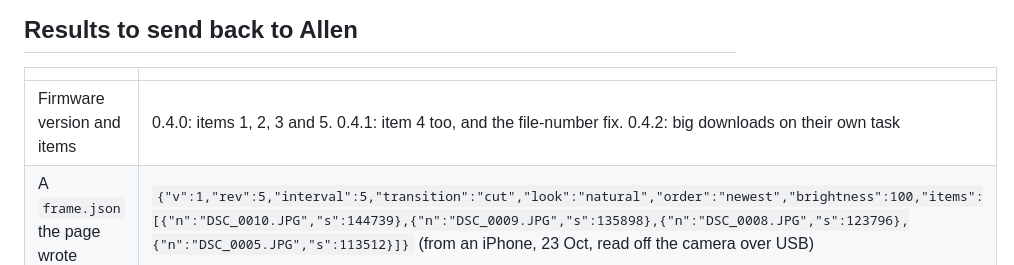
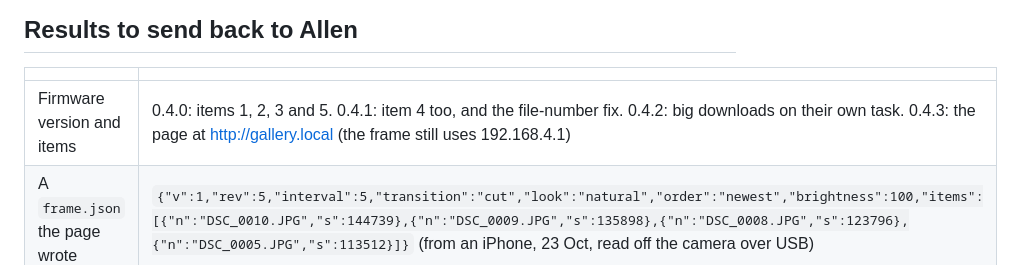
Before and after one commit to allenleejy/digicam, a Markdown page: 10-frame-mailbox.md, the part around the change. GitHub-like rendering.

```diff
--- a/10-frame-mailbox.md
+++ b/10-frame-mailbox.md
@@ -143,7 +143,7 @@ Then:
 
 | | |
 | --- | --- |
-| Firmware version and items | 0.4.0: items 1, 2, 3 and 5. 0.4.1: item 4 too, and the file-number fix. 0.4.2: big downloads on their own task |
+| Firmware version and items | 0.4.0: items 1, 2, 3 and 5. 0.4.1: item 4 too, and the file-number fix. 0.4.2: big downloads on their own task. 0.4.3: the page at http://gallery.local (the frame still uses 192.168.4.1) |
 | A `frame.json` the page wrote | `{"v":1,"rev":5,"interval":5,"transition":"cut","look":"natural","order":"newest","brightness":100,"items":[{"n":"DSC_0010.JPG","s":144739},{"n":"DSC_0009.JPG","s":135898},{"n":"DSC_0008.JPG","s":123796},{"n":"DSC_0005.JPG","s":113512}]}` (from an iPhone, 23 Oct, read off the camera over USB) |
 | Internal free heap after a `POST /api/frame` | (camera log: "phone: heap after POST /api/frame: internal free N KB, largest block N KB, lowest N KB") |
 | Internal free heap in Phone mode, nobody joined | 38 KB, largest block 26 KB (0.4.0, 23 Oct) |
```
Also changed, not shown: 08-phone-app-plan.md (+1 -1 lines), README.md (+1 -1 lines).
